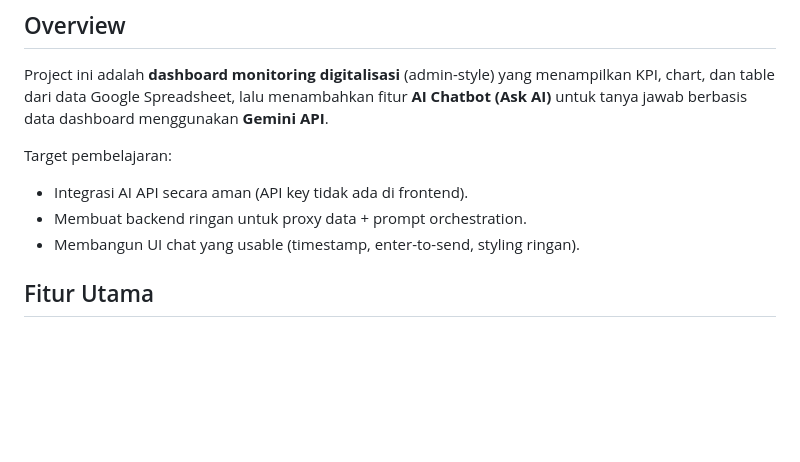
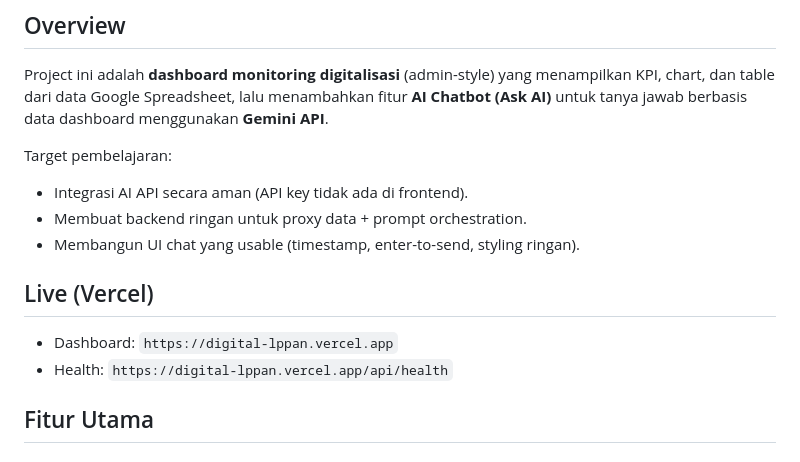
Before and after one commit to raafifauzan/Digital-LPPAN, a Markdown page: README.md, the part around the change. Rendered like a GitHub page; blank space fills up the shorter version.

Commit message:
docs: add Vercel live link

```diff
--- a/README.md
+++ b/README.md
@@ -7,6 +7,10 @@ Target pembelajaran:
 - Integrasi AI API secara aman (API key tidak ada di frontend).
 - Membuat backend ringan untuk proxy data + prompt orchestration.
 - Membangun UI chat yang usable (timestamp, enter-to-send, styling ringan).
+
+## Live (Vercel)
+- Dashboard: `https://digital-lppan.vercel.app`
+- Health: `https://digital-lppan.vercel.app/api/health`
 
 ## Fitur Utama
 ### 1) Dashboard Monitoring (Frontend)
```
